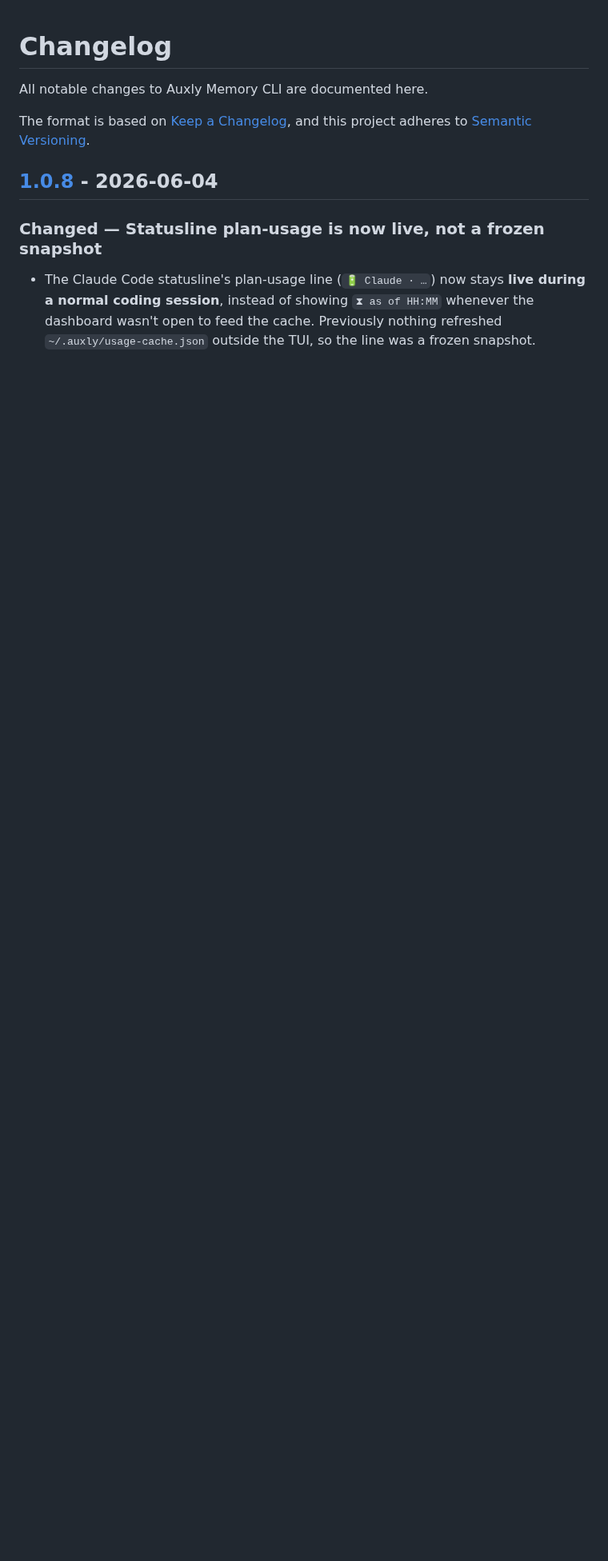
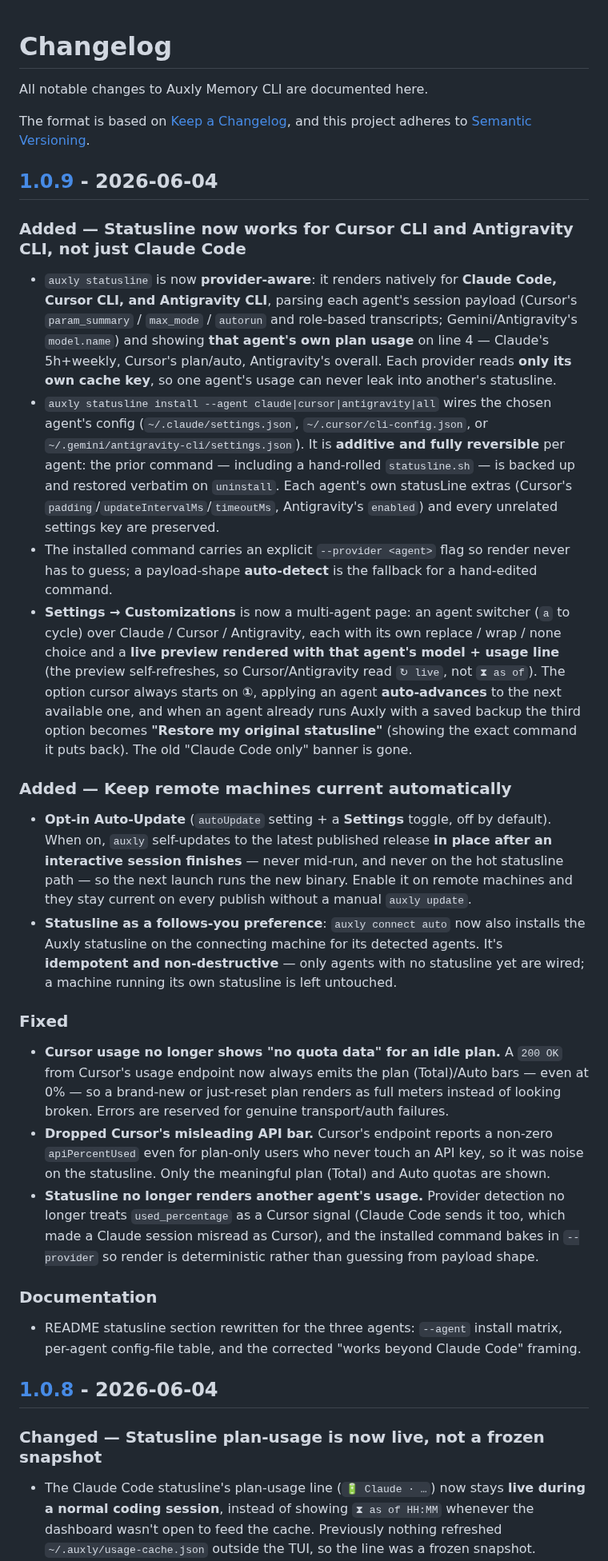
Before and after one commit to Tzamun-Arabia-IT-Co/auxly-memory-cli, a Markdown page: CHANGELOG.md, the part around one of its changes. Shown at 80% size. GitHub-like rendering; blank space fills up the shorter version.

```diff
--- a/CHANGELOG.md
+++ b/CHANGELOG.md
@@ -4,6 +4,67 @@ All notable changes to Auxly Memory CLI are documented here.
 
 The format is based on [Keep a Changelog](https://keepachangelog.com/en/1.1.0/),
 and this project adheres to [Semantic Versioning](https://semver.org/spec/v2.0.0.html).
+
+## [1.0.9] - 2026-06-04
+
+### Added — Statusline now works for Cursor CLI and Antigravity CLI, not just Claude Code
+
+- `auxly statusline` is now **provider-aware**: it renders natively for **Claude
+  Code, Cursor CLI, and Antigravity CLI**, parsing each agent's session payload
+  (Cursor's `param_summary` / `max_mode` / `autorun` and role-based transcripts;
+  Gemini/Antigravity's `model.name`) and showing **that agent's own plan usage** on
+  line 4 — Claude's 5h+weekly, Cursor's plan/auto, Antigravity's overall. Each
+  provider reads **only its own cache key**, so one agent's usage can never leak into
+  another's statusline.
+- `auxly statusline install --agent claude|cursor|antigravity|all` wires the chosen
+  agent's config (`~/.claude/settings.json`, `~/.cursor/cli-config.json`, or
+  `~/.gemini/antigravity-cli/settings.json`). It is **additive and fully reversible**
+  per agent: the prior command — including a hand-rolled `statusline.sh` — is backed
+  up and restored verbatim on `uninstall`. Each agent's own statusLine extras
+  (Cursor's `padding`/`updateIntervalMs`/`timeoutMs`, Antigravity's `enabled`) and
+  every unrelated settings key are preserved.
+- The installed command carries an explicit `--provider <agent>` flag so render never
+  has to guess; a payload-shape **auto-detect** is the fallback for a hand-edited
+  command.
+- **Settings → Customizations** is now a multi-agent page: an agent switcher (`a` to
+  cycle) over Claude / Cursor / Antigravity, each with its own replace / wrap / none
+  choice and a **live preview rendered with that agent's model + usage line** (the
+  preview self-refreshes, so Cursor/Antigravity read `↻ live`, not `⧗ as of`). The
+  option cursor always starts on **①**, applying an agent **auto-advances** to the
+  next available one, and when an agent already runs Auxly with a saved backup the
+  third option becomes **"Restore my original statusline"** (showing the exact command
+  it puts back). The old "Claude Code only" banner is gone.
+
+### Added — Keep remote machines current automatically
+
+- **Opt-in Auto-Update** (`autoUpdate` setting + a **Settings** toggle, off by
+  default). When on, `auxly` self-updates to the latest published release **in place
+  after an interactive session finishes** — never mid-run, and never on the hot
+  statusline path — so the next launch runs the new binary. Enable it on remote
+  machines and they stay current on every publish without a manual `auxly update`.
+- **Statusline as a follows-you preference**: `auxly connect auto` now also installs
+  the Auxly statusline on the connecting machine for its detected agents. It's
+  **idempotent and non-destructive** — only agents with no statusline yet are wired;
+  a machine running its own statusline is left untouched.
+
+### Fixed
+
+- **Cursor usage no longer shows "no quota data" for an idle plan.** A `200 OK` from
+  Cursor's usage endpoint now always emits the plan (Total)/Auto bars — even at 0% —
+  so a brand-new or just-reset plan renders as full meters instead of looking broken.
+  Errors are reserved for genuine transport/auth failures.
+- **Dropped Cursor's misleading API bar.** Cursor's endpoint reports a non-zero
+  `apiPercentUsed` even for plan-only users who never touch an API key, so it was
+  noise on the statusline. Only the meaningful plan (Total) and Auto quotas are shown.
+- **Statusline no longer renders another agent's usage.** Provider detection no longer
+  treats `used_percentage` as a Cursor signal (Claude Code sends it too, which made a
+  Claude session misread as Cursor), and the installed command bakes in `--provider`
+  so render is deterministic rather than guessing from payload shape.
+
+### Documentation
+
+- README statusline section rewritten for the three agents: `--agent` install matrix,
+  per-agent config-file table, and the corrected "works beyond Claude Code" framing.
 
 ## [1.0.8] - 2026-06-04
 
```
Also changed, not shown: other parts of CHANGELOG.md (+1 -0 lines), README.md (+27 -12 lines), screenshots/statusline.png, 17 other files.
